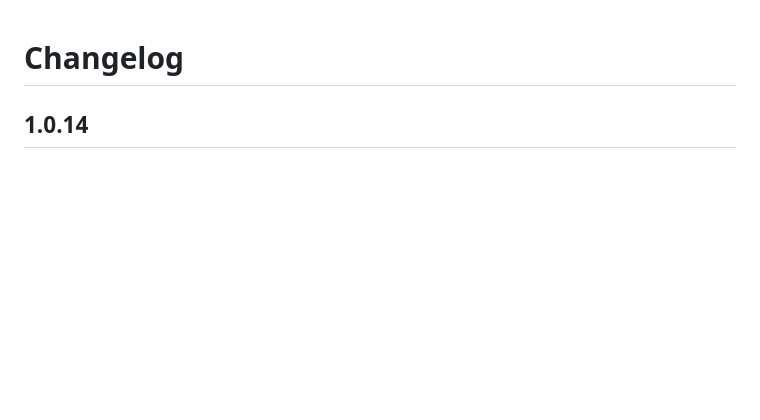
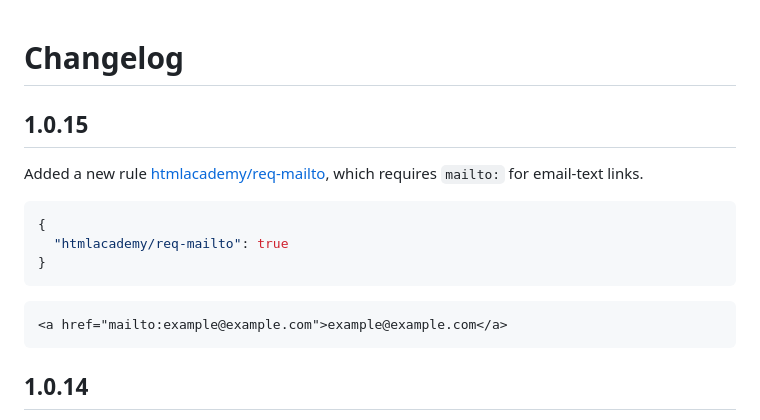
Before and after one commit to htmlacademy/linthtml-rules-htmlacademy, a Markdown page: CHANGELOG.md, the part around the change. Rendered like a GitHub page; blank space fills up the shorter version.

````diff
--- a/CHANGELOG.md
+++ b/CHANGELOG.md
@@ -1,4 +1,16 @@
 # Changelog
+
+## 1.0.15
+Added a new rule [htmlacademy/req-mailto](rules/req-mailto/README.md), which requires `mailto:` for email-text links.
+```json
+{
+  "htmlacademy/req-mailto": true
+}
+```
+
+```html
+<a href="mailto:example@example.com">example@example.com</a>
+```
 
 ## 1.0.14
 Added a new rule [htmlacademy/req-stylesheet-link](rules/req-stylesheet-link/README.md) that checks for a link tag with the `rel="stylesheet"` attribute inside the head tag.
````
